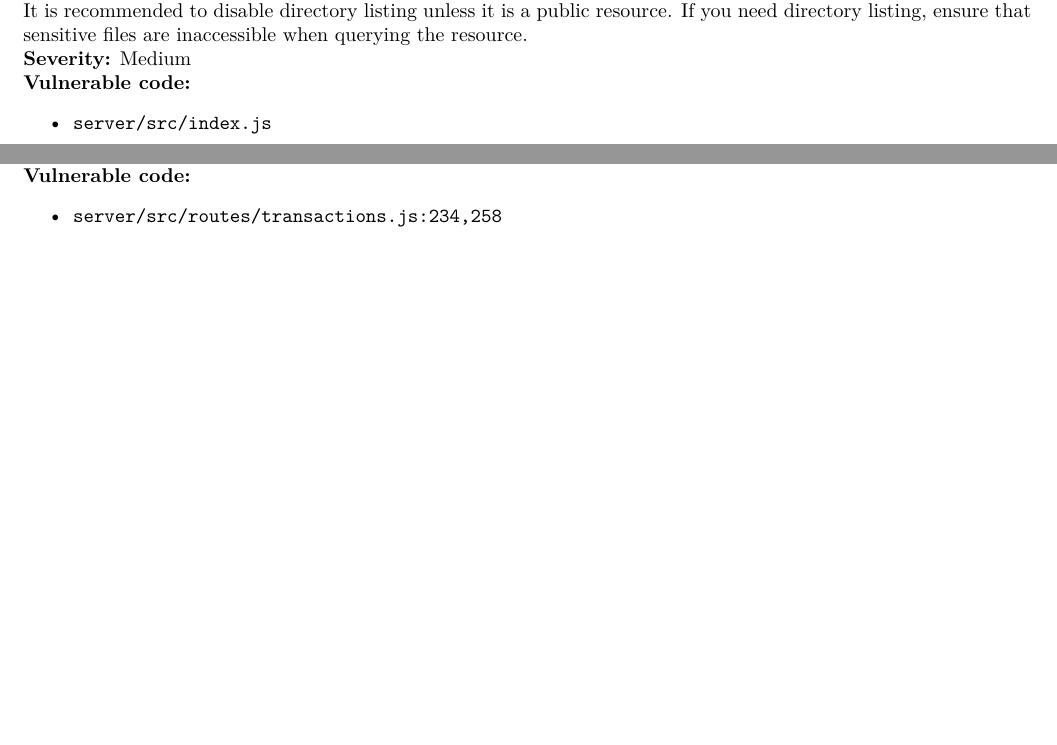
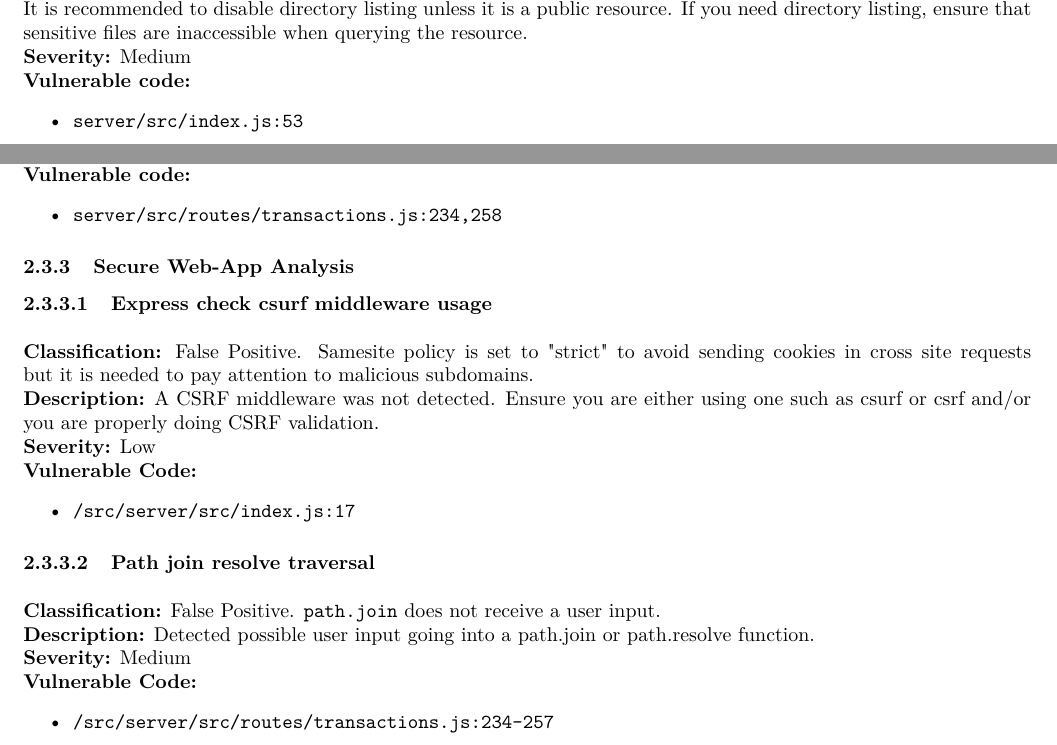
Before and after one commit to Cybersecurity-Team-AAA/Demonstrator-for-Static-Analysis-of-Web-Applications, a LaTeX document (documentation/documentation.tex): two parts of pages 15 and 16 of 36 before the commit and two parts of pages 15 and 16 of 37 after it, joined at a grey line, cut so that both start at the same text, the shorter picture padded with empty space. Compiled offline with pdfLaTeX.

Commit message:
aggiunto report tool 3

```diff
--- a/documentation/documentation.tex
+++ b/documentation/documentation.tex
@@ -729,10 +730,10 @@ ash --source-dir . --ext py
 \textbf{Severity:}  Medium\\
 \textbf{Vulnerable code:}
 \begin{itemize}
-    \item \texttt{server/src/index.js}
-\end{itemize}
-
-\subsubsection{eval() function detected}
+    \item \texttt{server/src/index.js:53}
+\end{itemize}
+
+\paragraph{eval() function detected} \mbox{} \\ \\
 \textbf{Classification:} \hyperref[subsubsec:improper_neutralization_of_directives_in_dynamically_evaluated_code]{\textcolor{red}{True} \textcolor{red}{positive}.} \\
 \textbf{Description:} eval() can be dangerous if used to evaluate dynamic content. If this content can be input from outside the program, this may be a code injection vulnerability. Ensure evaluated content is not definable by external sources. \\
 \textbf{Severity:} Medium \\
@@ -760,6 +761,26 @@ ash --source-dir . --ext py
 \begin{itemize}
     \item \texttt{server/src/routes/transactions.js:234,258}
 \end{itemize}
+
+\subsubsection{Secure Web-App Analysis}
+\paragraph{Express check csurf middleware usage} \mbox{} \\ \\
+\textbf{Classification:} False Positive. Samesite policy is set to "strict" to avoid sending cookies in cross site requests but it is needed to pay attention to malicious subdomains.
+\\ \textbf{Description:} A CSRF middleware was not detected. Ensure you are either using one such as csurf or csrf and/or you are properly doing CSRF validation.
+\\ \textbf{Severity:} Low
+\\ \textbf{Vulnerable Code:}
+\begin{itemize}
+    \item \texttt{/src/server/src/index.js:17}
+\end{itemize}
+
+\paragraph{Path join resolve traversal} \mbox{} \\ \\
+\textbf{Classification:} False Positive. \texttt{path.join} does not receive a user input.
+\\ \textbf{Description:} Detected possible user input going into a path.join or path.resolve function.
+\\ \textbf{Severity:} Medium
+\\ \textbf{Vulnerable Code:}
+\begin{itemize}
+    \item \texttt{/src/server/src/routes/transactions.js:234-257}
+\end{itemize}
+
 
 \subsection{Weakness scan result table}
 \begin{center}
```
Also changed, not shown: documentation/documentation.tex (25 more changed lines).
